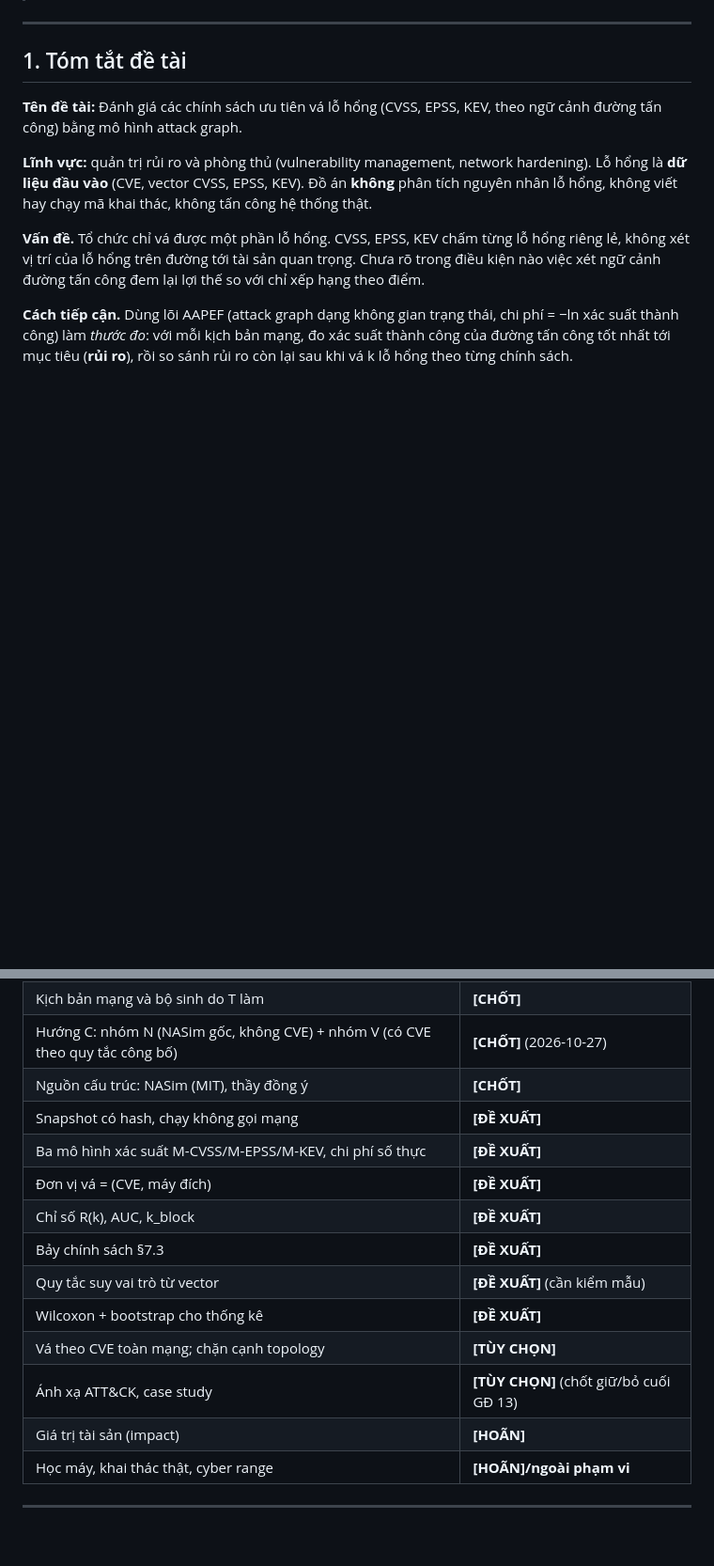
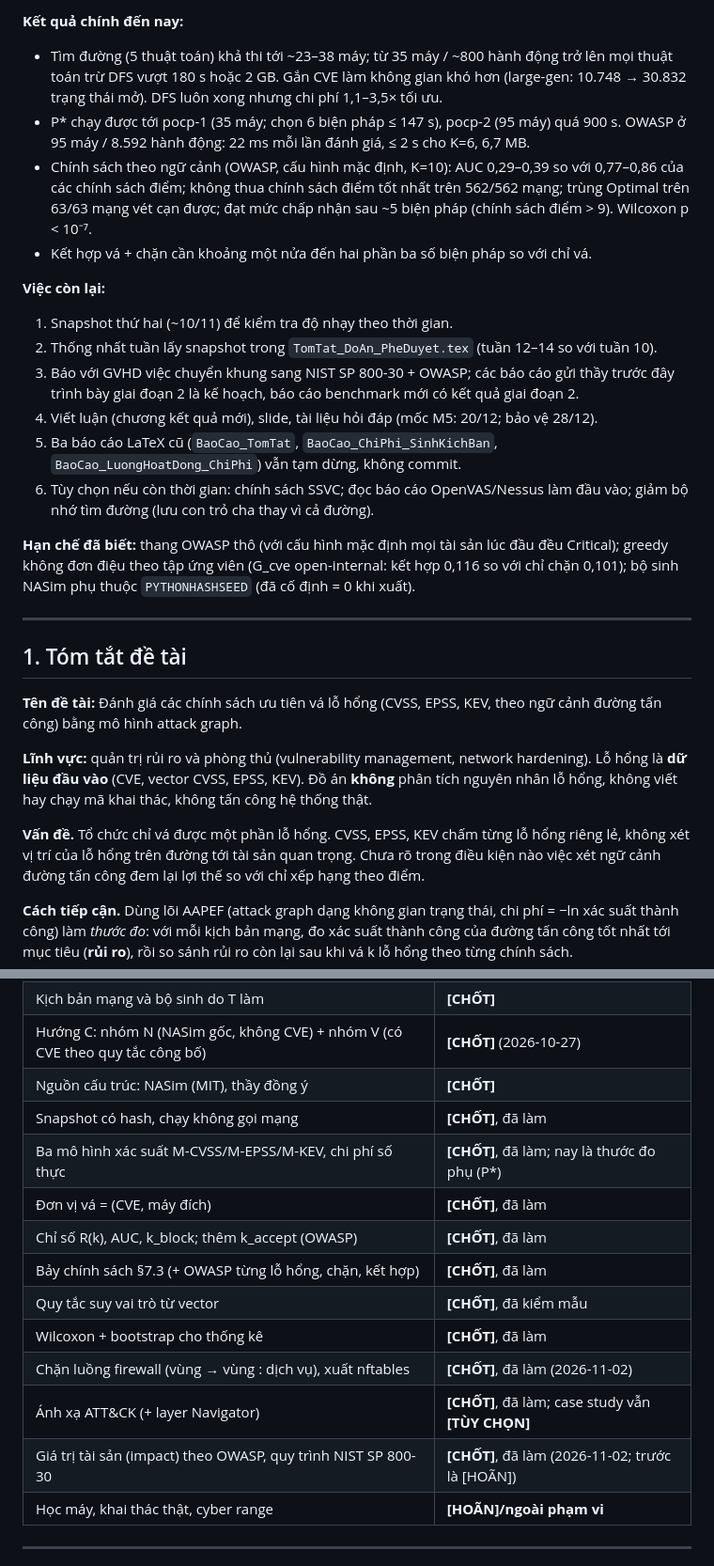
Before and after one commit to LongPhamplus/DATN, a Markdown page: reports/MasterPlan.md, 2 parts joined by grey strips. Shown at 94% size. Drawn GitHub-style; blank space fills up the shorter version.

Commit message:
MasterPlan: current status as of 2026-11-03 (OWASP + NIST SP 800-30, group G benchmark)
Co-Authored-By: Claude Opus 5.5 <noreply@anthropic.com>

```diff
--- a/reports/MasterPlan.md
+++ b/reports/MasterPlan.md
@@ -9,3 +34,18 @@
+**Kết quả chính đến nay:**
+- Tìm đường (5 thuật toán) khả thi tới ~23–38 máy; từ 35 máy / ~800 hành động trở lên mọi thuật toán trừ DFS vượt 180 s hoặc 2 GB. Gắn CVE làm không gian khó hơn (large-gen: 10.748 → 30.832 trạng thái mở). DFS luôn xong nhưng chi phí 1,1–3,5× tối ưu.
+- P\* chạy được tới pocp-1 (35 máy; chọn 6 biện pháp ≤ 147 s), pocp-2 (95 máy) quá 900 s. OWASP ở 95 máy / 8.592 hành động: 22 ms mỗi lần đánh giá, ≤ 2 s cho K=6, 6,7 MB.
+- Chính sách theo ngữ cảnh (OWASP, cấu hình mặc định, K=10): AUC 0,29–0,39 so với 0,77–0,86 của các chính sách điểm; không thua chính sách điểm tốt nhất trên 562/562 mạng; trùng Optimal trên 63/63 mạng vét cạn được; đạt mức chấp nhận sau ~5 biện pháp (chính sách điểm > 9). Wilcoxon p < 10⁻⁷.
+- Kết hợp vá + chặn cần khoảng một nửa đến hai phần ba số biện pháp so với chỉ vá.
+
+**Việc còn lại:**
+1. Snapshot thứ hai (~10/11) để kiểm tra độ nhạy theo thời gian.
+2. Thống nhất tuần lấy snapshot trong `TomTat_DoAn_PheDuyet.tex` (tuần 12–14 so với tuần 10).
+3. Báo với GVHD việc chuyển khung sang NIST SP 800-30 + OWASP; các báo cáo gửi thầy trước đây trình bày giai đoạn 2 là kế hoạch, báo cáo benchmark mới có kết quả giai đoạn 2.
+4. Viết luận (chương kết quả mới), slide, tài liệu hỏi đáp (mốc M5: 20/12; bảo vệ 28/12).
+5. Ba báo cáo LaTeX cũ (`BaoCao_TomTat`, `BaoCao_ChiPhi_SinhKichBan`, `BaoCao_LuongHoatDong_ChiPhi`) vẫn tạm dừng, không commit.
+6. Tùy chọn nếu còn thời gian: chính sách SSVC; đọc báo cáo OpenVAS/Nessus làm đầu vào; giảm bộ nhớ tìm đường (lưu con trỏ cha thay vì cả đường).
+
+**Hạn chế đã biết:** thang OWASP thô (với cấu hình mặc định mọi tài sản lúc đầu đều Critical); greedy không đơn điệu theo tập ứng viên (G\_cve open-internal: kết hợp 0,116 so với chỉ chặn 0,101); bộ sinh NASim phụ thuộc `PYTHONHASHSEED` (đã cố định = 0 khi xuất).
 
 ---
 
@@ -353,16 +393,16 @@ Số GĐ tiếp nối GĐ 0–8 đã xong. Tiêu chí nghiệm thu chi tiết t
 | Kịch bản mạng và bộ sinh do T làm | **[CHỐT]** |
 | Hướng C: nhóm N (NASim gốc, không CVE) + nhóm V (có CVE theo quy tắc công bố) | **[CHỐT]** (2026-10-27) |
 | Nguồn cấu trúc: NASim (MIT), thầy đồng ý | **[CHỐT]** |
-| Snapshot có hash, chạy không gọi mạng | **[ĐỀ XUẤT]** |
-| Ba mô hình xác suất M-CVSS/M-EPSS/M-KEV, chi phí số thực | **[ĐỀ XUẤT]** |
-| Đơn vị vá = (CVE, máy đích) | **[ĐỀ XUẤT]** |
-| Chỉ số R(k), AUC, k\_block | **[ĐỀ XUẤT]** |
-| Bảy chính sách §7.3 | **[ĐỀ XUẤT]** |
-| Quy tắc suy vai trò từ vector | **[ĐỀ XUẤT]** (cần kiểm mẫu) |
-| Wilcoxon + bootstrap cho thống kê | **[ĐỀ XUẤT]** |
-| Vá theo CVE toàn mạng; chặn cạnh topology | **[TÙY CHỌN]** |
-| Ánh xạ ATT&CK, case study | **[TÙY CHỌN]** (chốt giữ/bỏ cuối GĐ 13) |
-| Giá trị tài sản (impact) | **[HOÃN]** |
+| Snapshot có hash, chạy không gọi mạng | **[CHỐT]**, đã làm |
+| Ba mô hình xác suất M-CVSS/M-EPSS/M-KEV, chi phí số thực | **[CHỐT]**, đã làm; nay là thước đo phụ (P\*) |
+| Đơn vị vá = (CVE, máy đích) | **[CHỐT]**, đã làm |
+| Chỉ số R(k), AUC, k\_block; thêm k\_accept (OWASP) | **[CHỐT]**, đã làm |
+| Bảy chính sách §7.3 (+ OWASP từng lỗ hổng, chặn, kết hợp) | **[CHỐT]**, đã làm |
+| Quy tắc suy vai trò từ vector | **[CHỐT]**, đã kiểm mẫu |
+| Wilcoxon + bootstrap cho thống kê | **[CHỐT]**, đã làm |
+| Chặn luồng firewall (vùng → vùng : dịch vụ), xuất nftables | **[CHỐT]**, đã làm (2026-11-02) |
+| Ánh xạ ATT&CK (+ layer Navigator) | **[CHỐT]**, đã làm; case study vẫn **[TÙY CHỌN]** |
+| Giá trị tài sản (impact) theo OWASP, quy trình NIST SP 800-30 | **[CHỐT]**, đã làm (2026-11-02; trước là [HOÃN]) |
 | Học máy, khai thác thật, cyber range | **[HOÃN]/ngoài phạm vi** |
 
 ---
```
Also changed, not shown: other parts of reports/MasterPlan.md (+26 -1 lines).
